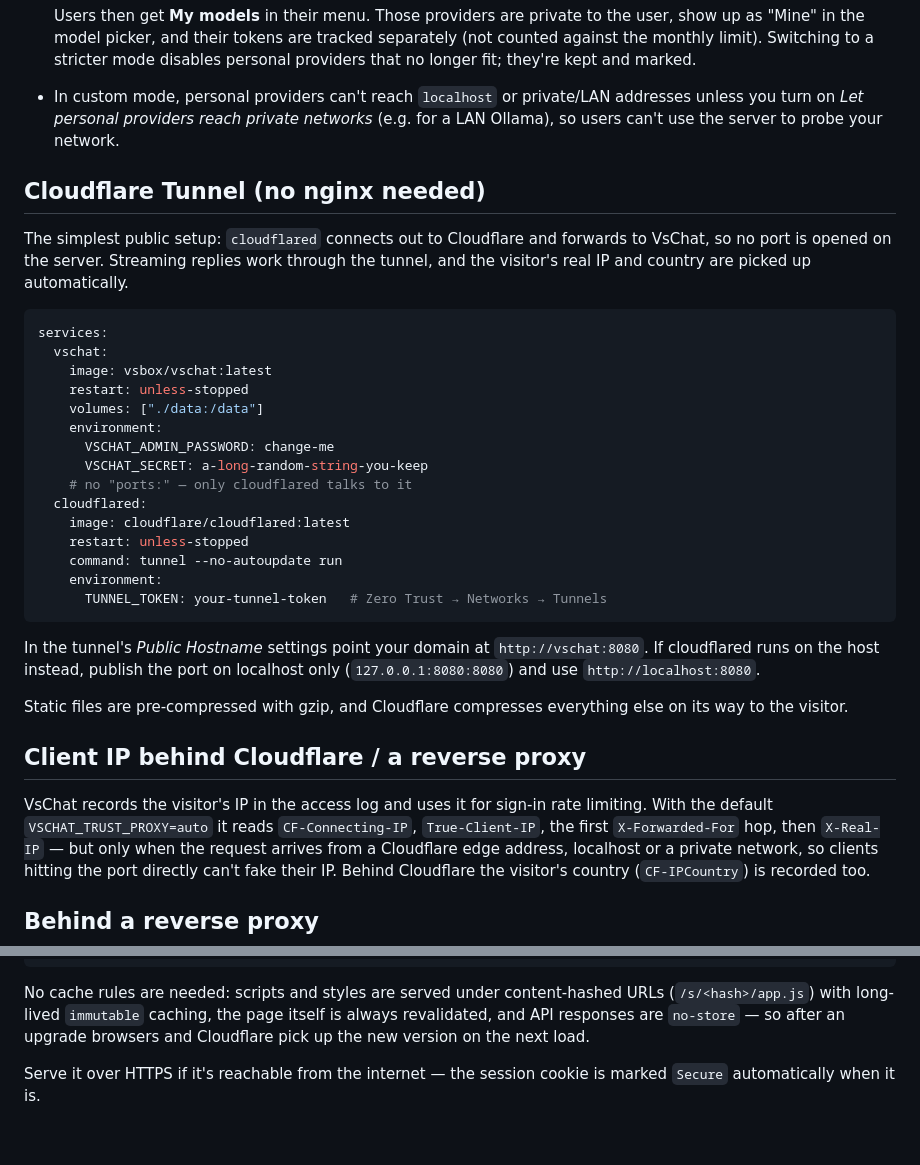
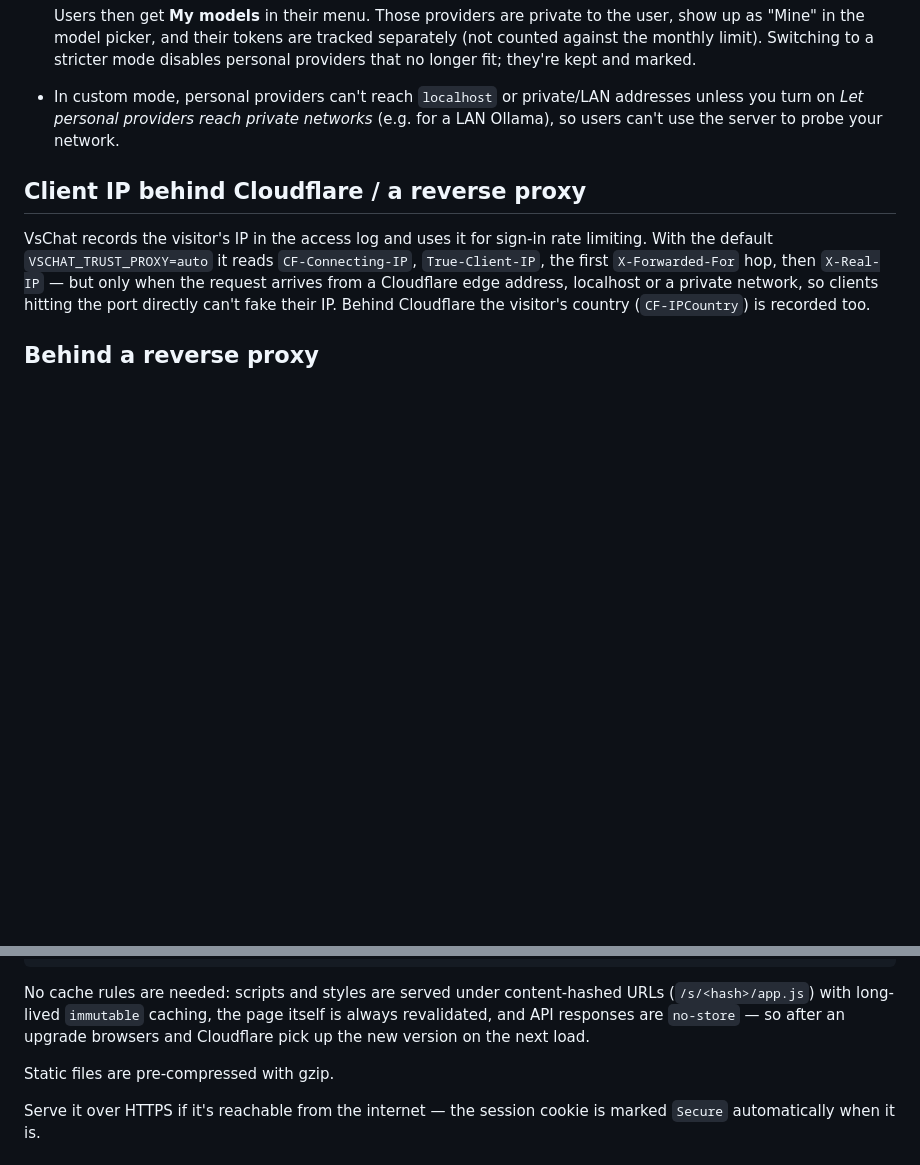
Before and after one commit to vesaaa/vschat, a Markdown page: README.md, 2 parts joined by grey strips. Drawn GitHub-style; blank space fills up the shorter version.

````diff
--- a/README.md
+++ b/README.md
@@ -98,32 +98,6 @@ A provider added from the list **follows the built-in model list** by default, s
   Users then get **My models** in their menu. Those providers are private to the user, show up as "Mine" in the model picker, and their tokens are tracked separately (not counted against the monthly limit). Switching to a stricter mode disables personal providers that no longer fit; they're kept and marked.
 - In custom mode, personal providers can't reach `localhost` or private/LAN addresses unless you turn on *Let personal providers reach private networks* (e.g. for a LAN Ollama), so users can't use the server to probe your network.
 
-## Cloudflare Tunnel (no nginx needed)
-
-The simplest public setup: `cloudflared` connects out to Cloudflare and forwards to VsChat, so no port is opened on the server. Streaming replies work through the tunnel, and the visitor's real IP and country are picked up automatically.
-
-```yaml
-services:
-  vschat:
-    image: vsbox/vschat:latest
-    restart: unless-stopped
-    volumes: ["./data:/data"]
-    environment:
-      VSCHAT_ADMIN_PASSWORD: change-me
-      VSCHAT_SECRET: a-long-random-string-you-keep
-    # no "ports:" — only cloudflared talks to it
-  cloudflared:
-    image: cloudflare/cloudflared:latest
-    restart: unless-stopped
-    command: tunnel --no-autoupdate run
-    environment:
-      TUNNEL_TOKEN: your-tunnel-token   # Zero Trust → Networks → Tunnels
-```
-
-In the tunnel's *Public Hostname* settings point your domain at `http://vschat:8080`. If cloudflared runs on the host instead, publish the port on localhost only (`127.0.0.1:8080:8080`) and use `http://localhost:8080`.
-
-Static files are pre-compressed with gzip, and Cloudflare compresses everything else on its way to the visitor.
-
 ## Client IP behind Cloudflare / a reverse proxy
 
 VsChat records the visitor's IP in the access log and uses it for sign-in rate limiting. With the default `VSCHAT_TRUST_PROXY=auto` it reads `CF-Connecting-IP`, `True-Client-IP`, the first `X-Forwarded-For` hop, then `X-Real-IP` — but only when the request arrives from a Cloudflare edge address, localhost or a private network, so clients hitting the port directly can't fake their IP. Behind Cloudflare the visitor's country (`CF-IPCountry`) is recorded too.
@@ -144,6 +118,8 @@ location / {
 ```
 
 No cache rules are needed: scripts and styles are served under content-hashed URLs (`/s/<hash>/app.js`) with long-lived `immutable` caching, the page itself is always revalidated, and API responses are `no-store` — so after an upgrade browsers and Cloudflare pick up the new version on the next load.
+
+Static files are pre-compressed with gzip.
 
 Serve it over HTTPS if it's reachable from the internet — the session cookie is marked `Secure` automatically when it is.
 
````
Also changed, not shown: README.zh-CN.md (+2 -26 lines).
